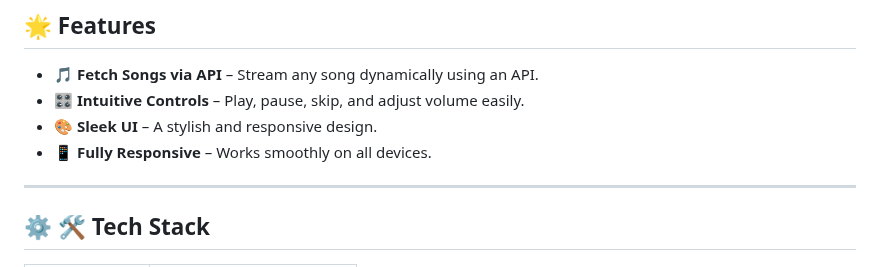
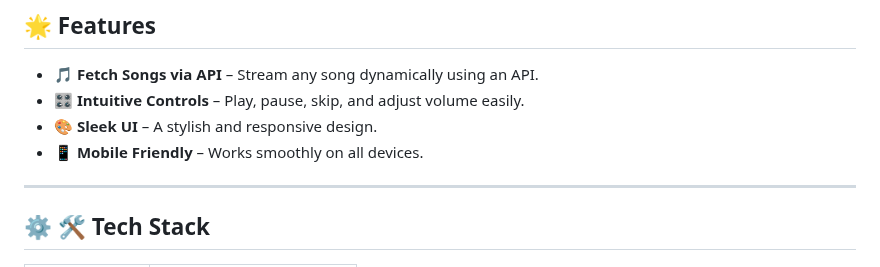
Before and after one commit to KelvCodes/Music-Player, a Markdown page: README.md, the part around the change. Drawn GitHub-style.

```diff
--- a/README.md
+++ b/README.md
@@ -9,8 +9,7 @@
 -  **🎵 Fetch Songs via API** – Stream any song dynamically using an API.
 - **🎛️ Intuitive Controls** – Play, pause, skip, and adjust volume easily.
 - **🎨 Sleek UI** – A stylish and responsive design.
-- **📱 Fully Responsive** – Works smoothly on all devices.
-
+- **📱 Mobile Friendly** – Works smoothly on all devices.
 
 
 
```
